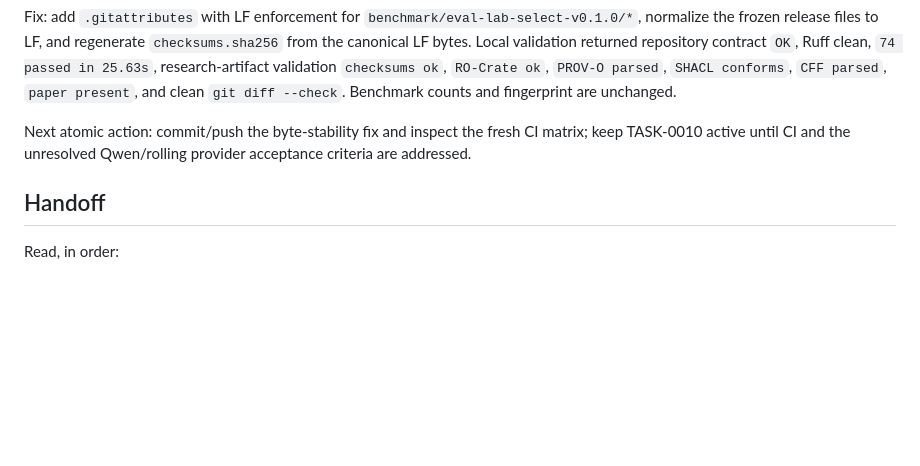
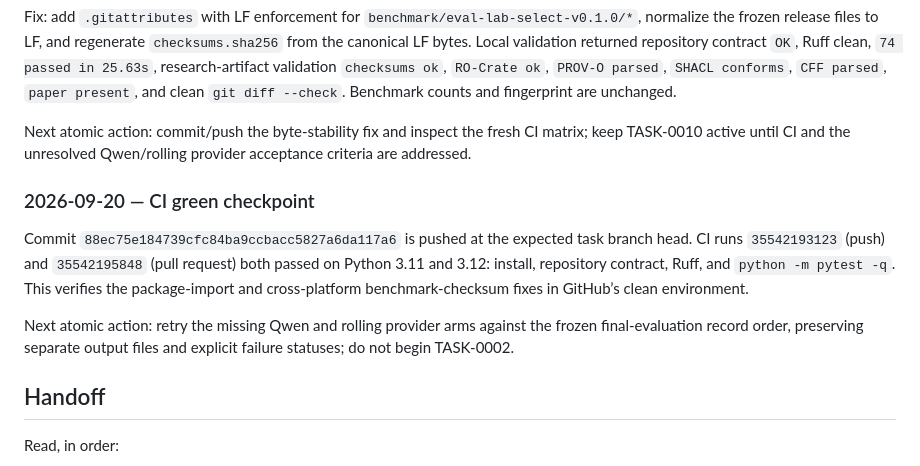
Before and after one commit to Pukujan/Eval-lab, a Markdown page: tasks/TASK-0010-selective-escalation.md, the part around the change. Drawn GitHub-style; blank space fills up the shorter version.

Commit message:
TASK-0010: record green CI matrix

```diff
--- a/tasks/TASK-0010-selective-escalation.md
+++ b/tasks/TASK-0010-selective-escalation.md
@@ -488,6 +488,12 @@ Fix: add `.gitattributes` with LF enforcement for `benchmark/eval-lab-select-v0.
 
 Next atomic action: commit/push the byte-stability fix and inspect the fresh CI matrix; keep TASK-0010 active until CI and the unresolved Qwen/rolling provider acceptance criteria are addressed.
 
+### 2026-09-20 — CI green checkpoint
+
+Commit `88ec75e184739cfc84ba9ccbacc5827a6da117a6` is pushed at the expected task branch head. CI runs `35542193123` (push) and `35542195848` (pull request) both passed on Python 3.11 and 3.12: install, repository contract, Ruff, and `python -m pytest -q`. This verifies the package-import and cross-platform benchmark-checksum fixes in GitHub’s clean environment.
+
+Next atomic action: retry the missing Qwen and rolling provider arms against the frozen final-evaluation record order, preserving separate output files and explicit failure statuses; do not begin TASK-0002.
+
 ## Handoff
 
 Read, in order:
```
Also changed, not shown: checkpoints/CURRENT.md (+6 -0 lines).
